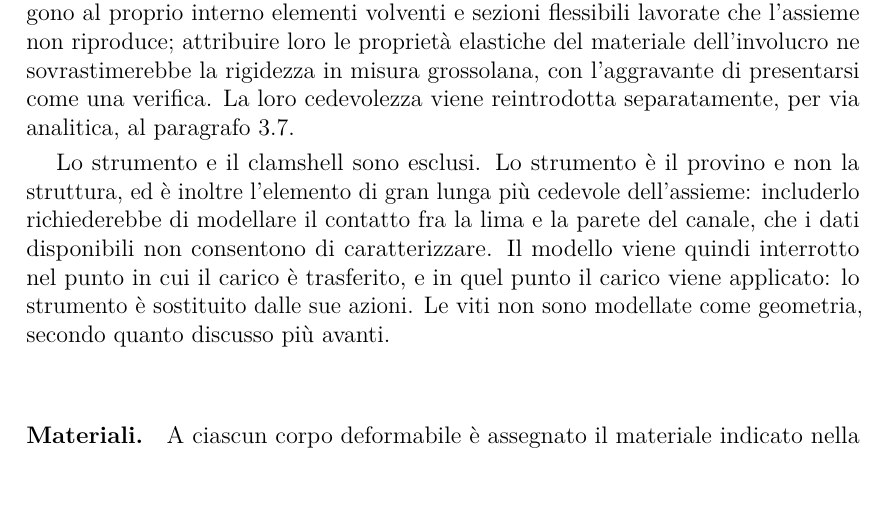
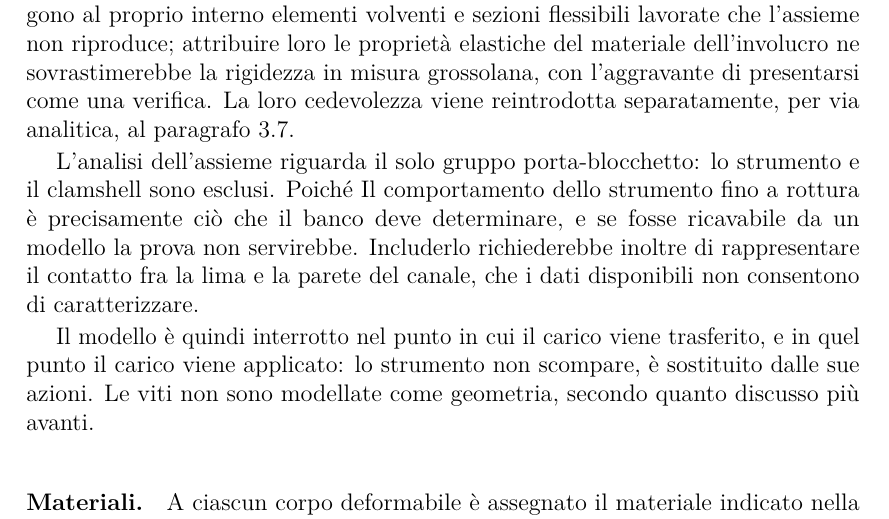
Before and after one commit to Nigthswatch/Politecnico-di-Torino---Thesis-Template, a LaTeX thesis (thesis.tex, which reads content/chapters/progettazione.tex): part of page 27 of 36, cut so that both start at the same text. Compiled offline with pdfLaTeX.

Commit message:
Update on Overleaf.

```diff
--- a/content/chapters/progettazione.tex
+++ b/content/chapters/progettazione.tex
@@ -211,13 +211,9 @@ rigidezza in misura grossolana, con l'aggravante di presentarsi come una
 verifica. La loro cedevolezza viene reintrodotta separatamente, per via
 analitica, al paragrafo~\ref{sec:assieme-procedura}.
 
-Lo strumento e il clamshell sono esclusi. Lo strumento è il provino e non la
-struttura, ed è inoltre l'elemento di gran lunga più cedevole dell'assieme:
-includerlo richiederebbe di modellare il contatto fra la lima e la parete del
-canale, che i dati disponibili non consentono di caratterizzare. Il modello
-viene quindi interrotto nel punto in cui il carico è trasferito, e in quel punto
-il carico viene applicato: lo strumento è sostituito dalle sue azioni. Le viti
-non sono modellate come geometria, secondo quanto discusso più avanti.
+L'analisi dell'assieme riguarda il solo gruppo porta-blocchetto: lo strumento e il clamshell sono esclusi. Poiché Il comportamento dello strumento fino a rottura è precisamente ciò che il banco deve determinare, e se fosse ricavabile da un modello la prova non servirebbe. Includerlo richiederebbe inoltre di rappresentare il contatto fra la lima e la parete del canale, che i dati disponibili non consentono di caratterizzare.
+
+Il modello è quindi interrotto nel punto in cui il carico viene trasferito, e in quel punto il carico viene applicato: lo strumento non scompare, è sostituito dalle sue azioni. Le viti non sono modellate come geometria, secondo quanto discusso più avanti.
 
 \begin{table}[!tb]
     \centering
```
